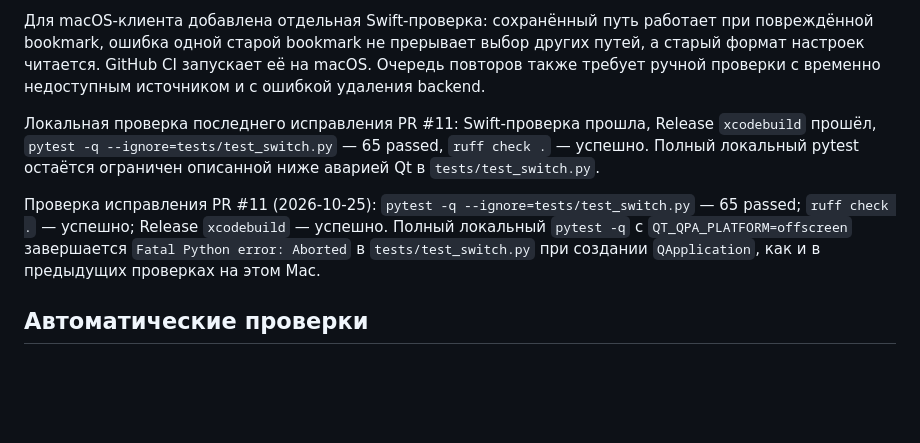
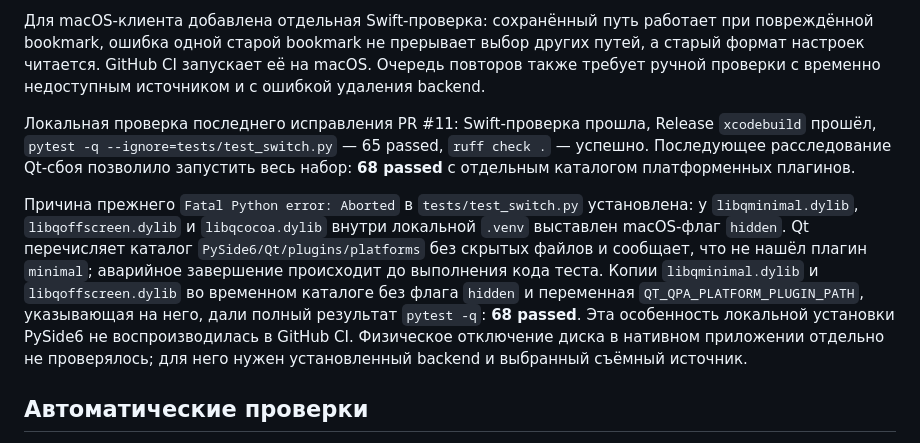
Before and after one commit to gregkorneev-BMSTU/study-agent, a Markdown page: wiki/testing.md, the part around the change. Rendered like a GitHub page; blank space fills up the shorter version.

Commit message:
docs: record local Qt plugin cause and complete test run

```diff
--- a/wiki/testing.md
+++ b/wiki/testing.md
@@ -8,9 +8,9 @@
 
 Для macOS-клиента добавлена отдельная Swift-проверка: сохранённый путь работает при повреждённой bookmark, ошибка одной старой bookmark не прерывает выбор других путей, а старый формат настроек читается. GitHub CI запускает её на macOS. Очередь повторов также требует ручной проверки с временно недоступным источником и с ошибкой удаления backend.
 
-Локальная проверка последнего исправления PR #11: Swift-проверка прошла, Release `xcodebuild` прошёл, `pytest -q --ignore=tests/test_switch.py` — 65 passed, `ruff check .` — успешно. Полный локальный pytest остаётся ограничен описанной ниже аварией Qt в `tests/test_switch.py`.
+Локальная проверка последнего исправления PR #11: Swift-проверка прошла, Release `xcodebuild` прошёл, `pytest -q --ignore=tests/test_switch.py` — 65 passed, `ruff check .` — успешно. Последующее расследование Qt-сбоя позволило запустить весь набор: **68 passed** с отдельным каталогом платформенных плагинов.
 
-Проверка исправления PR #11 (2026-10-25): `pytest -q --ignore=tests/test_switch.py` — 65 passed; `ruff check .` — успешно; Release `xcodebuild` — успешно. Полный локальный `pytest -q` с `QT_QPA_PLATFORM=offscreen` завершается `Fatal Python error: Aborted` в `tests/test_switch.py` при создании `QApplication`, как и в предыдущих проверках на этом Mac.
+Причина прежнего `Fatal Python error: Aborted` в `tests/test_switch.py` установлена: у `libqminimal.dylib`, `libqoffscreen.dylib` и `libqcocoa.dylib` внутри локальной `.venv` выставлен macOS-флаг `hidden`. Qt перечисляет каталог `PySide6/Qt/plugins/platforms` без скрытых файлов и сообщает, что не нашёл плагин `minimal`; аварийное завершение происходит до выполнения кода теста. Копии `libqminimal.dylib` и `libqoffscreen.dylib` во временном каталоге без флага `hidden` и переменная `QT_QPA_PLATFORM_PLUGIN_PATH`, указывающая на него, дали полный результат `pytest -q`: **68 passed**. Эта особенность локальной установки PySide6 не воспроизводилась в GitHub CI. Физическое отключение диска в нативном приложении отдельно не проверялось; для него нужен установленный backend и выбранный съёмный источник.
 
 ## Автоматические проверки
 
```
Also changed, not shown: wiki/current-state.md (+2 -0 lines).
